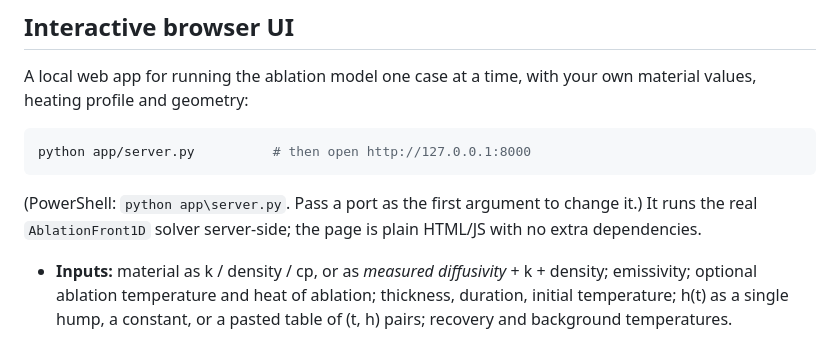
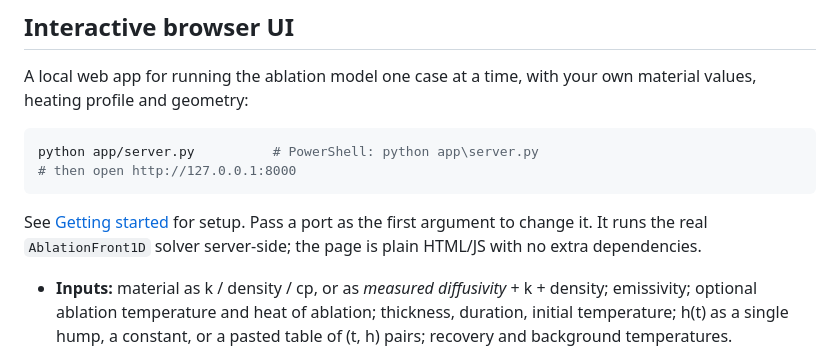
Before and after one commit to AlexF0643/1D-transient-heat-conduction-and-abaltion-model, a Markdown page: README.md, the part around one of its changes. Drawn GitHub-style.

````diff
--- a/README.md
+++ b/README.md
@@ -244,11 +313,12 @@ A local web app for running the ablation model one case at a time, with
 your own material values, heating profile and geometry:
 
 ```bash
-python app/server.py          # then open http://127.0.0.1:8000
+python app/server.py          # PowerShell: python app\server.py
+# then open http://127.0.0.1:8000
 ```
 
-(PowerShell: `python app\server.py`. Pass a port as the first argument to
-change it.) It runs the real `AblationFront1D` solver server-side; the page
+See [Getting started](#getting-started) for setup. Pass a port as the first
+argument to change it. It runs the real `AblationFront1D` solver server-side; the page
 is plain HTML/JS with no extra dependencies.
 
 - **Inputs:** material as k / density / cp, or as *measured diffusivity* +
````
Also changed, not shown: other parts of README.md (+80 -11 lines).
